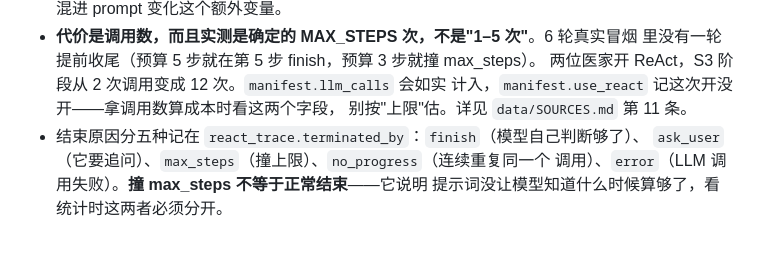
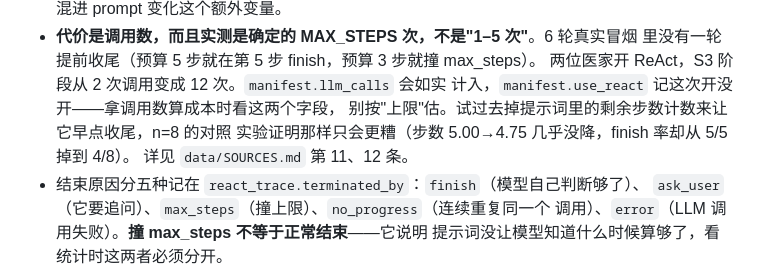
Before and after one commit to IntheFesh/TCM-demo-implementation, a Markdown page: README.md, the part around the change. GitHub-like rendering; blank space fills up the shorter version.

```diff
--- a/README.md
+++ b/README.md
@@ -224,7 +224,9 @@ USE_REACT=1 ./run.sh          # 或 uvicorn api.main:app --reload
   里没有一轮提前收尾（预算 5 步就在第 5 步 finish，预算 3 步就撞 max_steps）。
   两位医家开 ReAct，S3 阶段从 2 次调用变成 12 次。`manifest.llm_calls` 会如实
   计入，`manifest.use_react` 记这次开没开——拿调用数算成本时看这两个字段，
-  别按"上限"估。详见 `data/SOURCES.md` 第 11 条。
+  别按"上限"估。试过去掉提示词里的剩余步数计数来让它早点收尾，n=8 的对照
+  实验证明那样只会更糟（步数 5.00→4.75 几乎没降，finish 率却从 5/5 掉到 4/8）。
+  详见 `data/SOURCES.md` 第 11、12 条。
 - 结束原因分五种记在 `react_trace.terminated_by`：`finish`（模型自己判断够了）、
   `ask_user`（它要追问）、`max_steps`（撞上限）、`no_progress`（连续重复同一个
   调用）、`error`（LLM 调用失败）。**撞 max_steps 不等于正常结束**——它说明
```
Also changed, not shown: data/SOURCES.md (+35 -0 lines).
